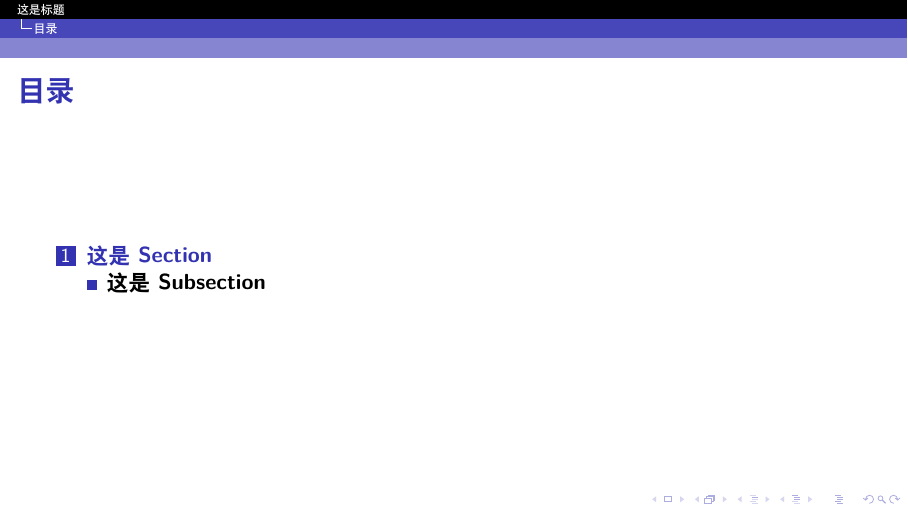
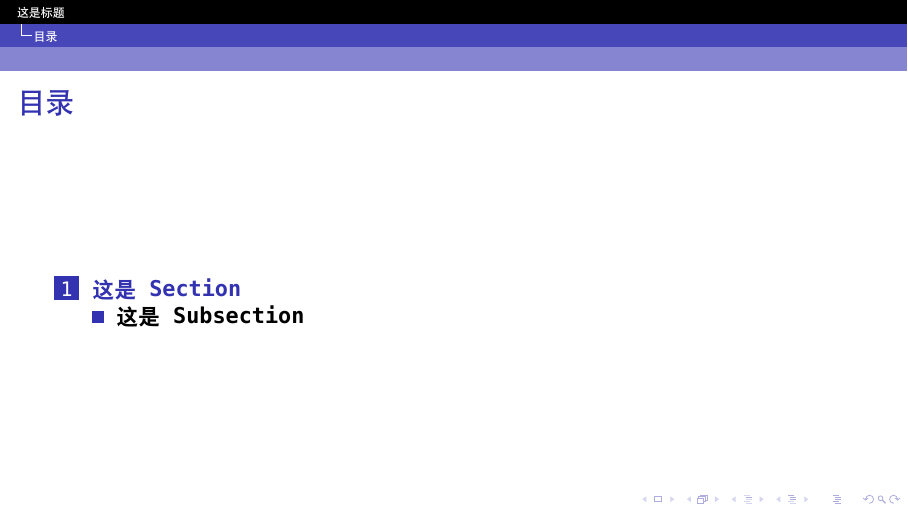
Before and after one commit to ReiAccept/MyBeamer, LaTeX slides (beamer.tex, which reads content/title.tex): page 2 of 4. Compiled offline with XeLaTeX; a missing font is replaced by an installed copy or a similar font.

Commit message:
Add some packges

```diff
--- a/beamer.tex
+++ b/beamer.tex
@@ -1,7 +1,11 @@
 \documentclass[aspectratio=169]{beamer}
 \usepackage{ctex}
+\usepackage{graphicx}
+\usepackage{booktabs}
 \usetheme{Antibes}
 \usecolortheme{dolphin}
+
+\setsansfont{Consolas}
 
 \title{这是标题}
 \author{Spaceless}
--- a/content/title.tex
+++ b/content/title.tex
@@ -1,19 +1,12 @@
 % 标题页
 \begin{frame}
 	\titlepage
-
-	\note[item]{
-		各位老师、同学，上午好！
-		我是咸鱼。
-		今天我要答辩的论文题目是“基于自监督学习的摸鱼神经网络”。
-	}
 \end{frame}
 
 % 提纲页
 \section*{目录}
 \label{sec:toc}
-\begin{frame}[t]
-	\frametitle{\textbf{目录}}
+\begin{frame}{目录}
 	\textbf{\tableofcontents}
 \end{frame}
 % section* 目录 (end)
```
Also changed, not shown: beamer.pdf (added).
